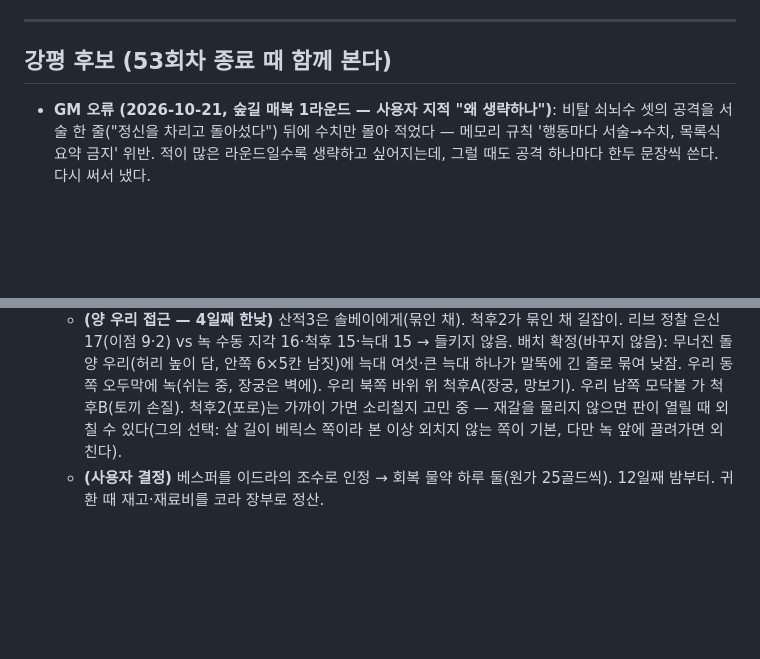
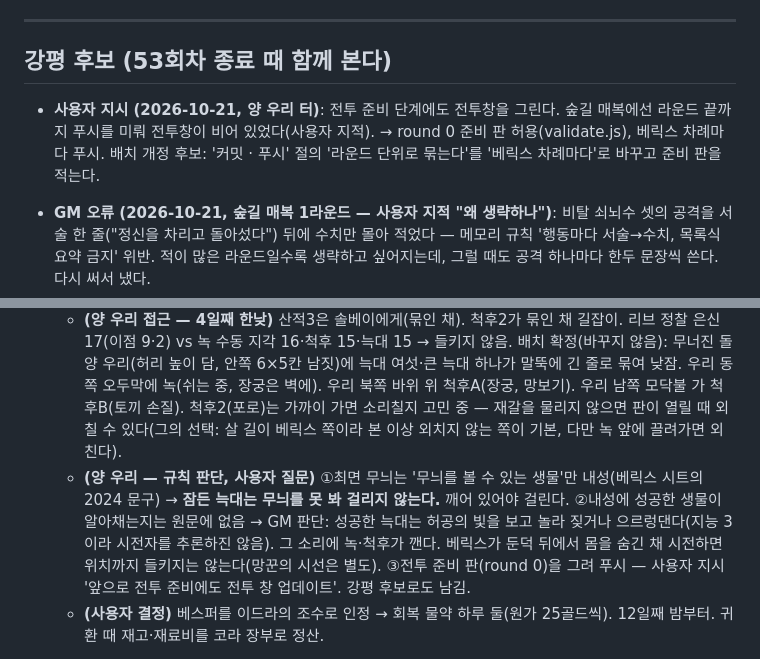
Before and after one commit to mawangsm-boop/claude-airpg, a Markdown page: gm_notes/S53_scenario.md, 2 parts joined by grey strips. Rendered like a GitHub page; blank space fills up the shorter version.

Commit message:
53회차 설계 메모 — 최면 무늬·잠든 늑대 판단, 준비 판 지시
Co-Authored-By: Claude Opus 5.5 <noreply@anthropic.com>

```diff
--- a/gm_notes/S53_scenario.md
+++ b/gm_notes/S53_scenario.md
@@ -303,6 +303,8 @@
 
 ## 강평 후보 (53회차 종료 때 함께 본다)
 
+- **사용자 지시 (2026-10-21, 양 우리 터)**: 전투 준비 단계에도 전투창을 그린다. 숲길 매복에선 라운드 끝까지 푸시를 미뤄 전투창이 비어 있었다(사용자 지적). → round 0 준비 판 허용(validate.js), 베릭스 차례마다 푸시. 배치 개정 후보: '커밋 · 푸시' 절의 '라운드 단위로 묶는다'를 '베릭스 차례마다'로 바꾸고 준비 판을 적는다.
+
 - **GM 오류 (2026-10-21, 숲길 매복 1라운드 — 사용자 지적 "왜 생략하나")**: 비탈 쇠뇌수 셋의 공격을 서술 한 줄("정신을 차리고 돌아섰다") 뒤에 수치만 몰아 적었다 — 메모리 규칙 '행동마다 서술→수치, 목록식 요약 금지' 위반. 적이 많은 라운드일수록 생략하고 싶어지는데, 그럴 때도 공격 하나마다 한두 문장씩 쓴다. 다시 써서 냈다.
 
 - **GM 오류 (2026-10-21, 노간 — 사용자 지적 "양반까지는 참았는데 왜 또 주막")**: 서양 판타지 무대에 조선풍 말을 섞었다 — 호칭 '주인 양반·펜 양반', 장소 '주막·객주', 배 '너벅선'. 앞으로 솔베이는 베릭스를 '베릭스 씨'로 부른다. 설계 문서의 '객주·나리·양반'도 바꿈. 배치 개정 후보: '일상 한국어' 줄에 조선풍 호칭·장소(양반·나리·주막·객주·마님 등)를 쓰지 않는다를 넣고 validate.js가 state·gm_notes에서 걸러내게.
@@ -326,6 +328,7 @@
   - **(포로 심문 — 4일째 오전)** 위협 20+6=26(자연 20, 베릭스 위협 숙련 없음 → 매력 +6). 잡몹이라 단판. 포로: 척후2(녹의 사람, 장궁)·산적3(쇠뇌). 털어놓은 것(그들이 아는 것만): 늑대단 스물 남짓·요새·하르트/세바/녹 이름과 특징·줄다리 초소 페트로·쪽지는 열흘 전 말 탄 사람이 요새로 가져왔고 단장이 매복조에 내려보냄·'아래 장사꾼이 돈 댄다'(C, 단장만 이름 앎)·첫 상단 몰살과 협곡 아래로 마차를 밀어 떨어뜨림(산적3은 그 자리에 있었다)·뼈 호루라기는 녹에게 보내는 신호(두 번 짧게=일 끝남), 해 질 녘까지 신호 없으면 녹이 늑대를 몰고 내려옴. **이 자백으로 ⑤ 야영지 습격이 예고됐다 — 호루라기로 녹을 속일 수 있는 선택지가 생김**(두 번 짧게 불면 녹은 일이 끝난 줄 안다 → 야영지 습격이 '확인하러 오는 소수'로 바뀌거나 늦어짐. 판정: 기만/연기로 신호를 흉내 — 녹은 소리를 안다, 목표 15). 세바가 아이를 묻어 줬다는 건 포로가 모른다(산적3은 '여자 부단장이 녹이랑 다퉜다'까지만 앎 — B로 흘림).
   - **(포로 2차 경쟁 — 녹의 위치)** 새로 확정(포로가 아는 것): 녹의 거처 = **협곡 이쪽 능선의 무너진 돌 양 우리 터**, 옛길에서 북쪽으로 걸어서 한 시간 남짓, 협곡 닿기 전(예정 좌표 1800,1118). 녹 + 척후 둘 + 늑대 여섯·큰 늑대 하나. 낮에는 늑대를 우리 안에 묶어 두고 녹은 우리 옆 움막에서 쉰다(해 질 녘 신호를 기다림). 척후2의 제안: 해 지기 전 낮에 우리를 치면 늑대가 묶여 있다 / 또는 호루라기 두 번으로 속이면 녹은 오늘 밤 안 내려오고 내일 아침 둘만 데리고 몫 세러 내려온다. 산적3의 제안: 녹은 늑대가 셋쯤 다치면 물러난다(첫 상단 때 직접 봄, A) — 늑대부터 쏴라. **플레이어가 낮에 우리를 치면 ⑤ 야영지 습격은 '양 우리 습격'으로 바뀐다 — 영리한 우회는 무효화하지 않는다.** 이때 적 구성은 §6-⑤와 같다(녹·척후 2·늑대 6·큰 늑대 1), 늑대는 첫 라운드 묶여 있음(풀려면 누군가 행동으로 줄을 끊어야 함).
   - **(양 우리 접근 — 4일째 한낮)** 산적3은 솔베이에게(묶인 채). 척후2가 묶인 채 길잡이. 리브 정찰 은신 17(이점 9·2) vs 녹 수동 지각 16·척후 15·늑대 15 → 들키지 않음. 배치 확정(바꾸지 않음): 무너진 돌 양 우리(허리 높이 담, 안쪽 6×5칸 남짓)에 늑대 여섯·큰 늑대 하나가 말뚝에 긴 줄로 묶여 낮잠. 우리 동쪽 오두막에 녹(쉬는 중, 장궁은 벽에). 우리 북쪽 바위 위 척후A(장궁, 망보기). 우리 남쪽 모닥불 가 척후B(토끼 손질). 척후2(포로)는 가까이 가면 소리칠지 고민 중 — 재갈을 물리지 않으면 판이 열릴 때 외칠 수 있다(그의 선택: 살 길이 베릭스 쪽이라 본 이상 외치지 않는 쪽이 기본, 다만 녹 앞에 끌려가면 외친다).
+  - **(양 우리 — 규칙 판단, 사용자 질문)** ①최면 무늬는 '무늬를 볼 수 있는 생물'만 내성(베릭스 시트의 2024 문구) → **잠든 늑대는 무늬를 못 봐 걸리지 않는다.** 깨어 있어야 걸린다. ②내성에 성공한 생물이 알아채는지는 원문에 없음 → GM 판단: 성공한 늑대는 허공의 빛을 보고 놀라 짖거나 으르렁댄다(지능 3이라 시전자를 추론하진 않음). 그 소리에 녹·척후가 깬다. 베릭스가 둔덕 뒤에서 몸을 숨긴 채 시전하면 위치까지 들키지는 않는다(망꾼의 시선은 별도). ③전투 준비 판(round 0)을 그려 푸시 — 사용자 지시 '앞으로 전투 준비에도 전투 창 업데이트'. 강평 후보로도 남김.
   - **(사용자 결정)** 베스퍼를 이드라의 조수로 인정 → 회복 물약 하루 둘(원가 25골드씩). 12일째 밤부터. 귀환 때 재고·재료비를 코라 장부로 정산.
 
 - **(2026-10-21, 설계)** 사용자 조율: 카를렌을 떠나 미탐사 지역(목적지·명분 GM 결정), 보통 분량(8~10장면), 전투 위주에 무기·갑옷 획득, 동행 이자벨·리브, 방어구는 둘 다 현장 전리품이되 외형이 크게 바뀌지 않게. 이 문서 작성.
```
